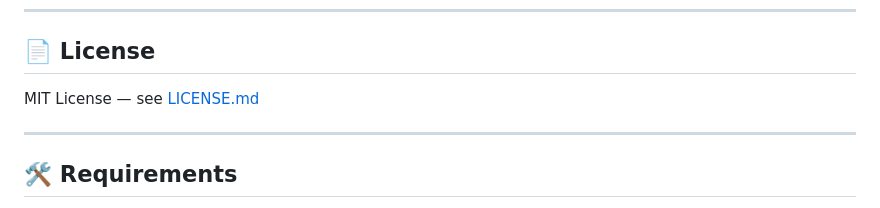
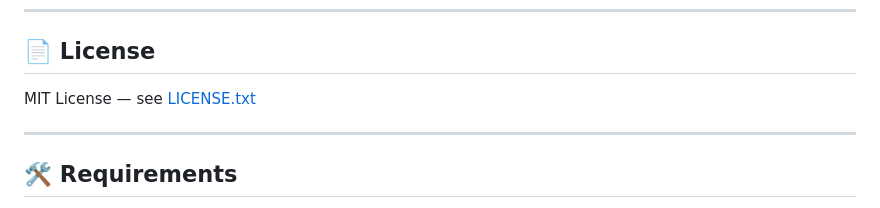
Before and after one commit to FrancescoMonti-source/gptr, a Markdown page: README.md, the part around the change. Drawn GitHub-style.

Commit message:
docs: update license link (#37)

```diff
--- a/README.md
+++ b/README.md
@@ -235,7 +235,7 @@ gpt("ping", provider = "lmstudio", model = "mistralai/mistral-7b-instruct-v0.3")
 
 ## 📄 License
 
-MIT License — see [LICENSE.md](LICENSE.md)
+MIT License — see [LICENSE.txt](LICENSE.txt)
 
 ------------------------------------------------------------------------
 
```
